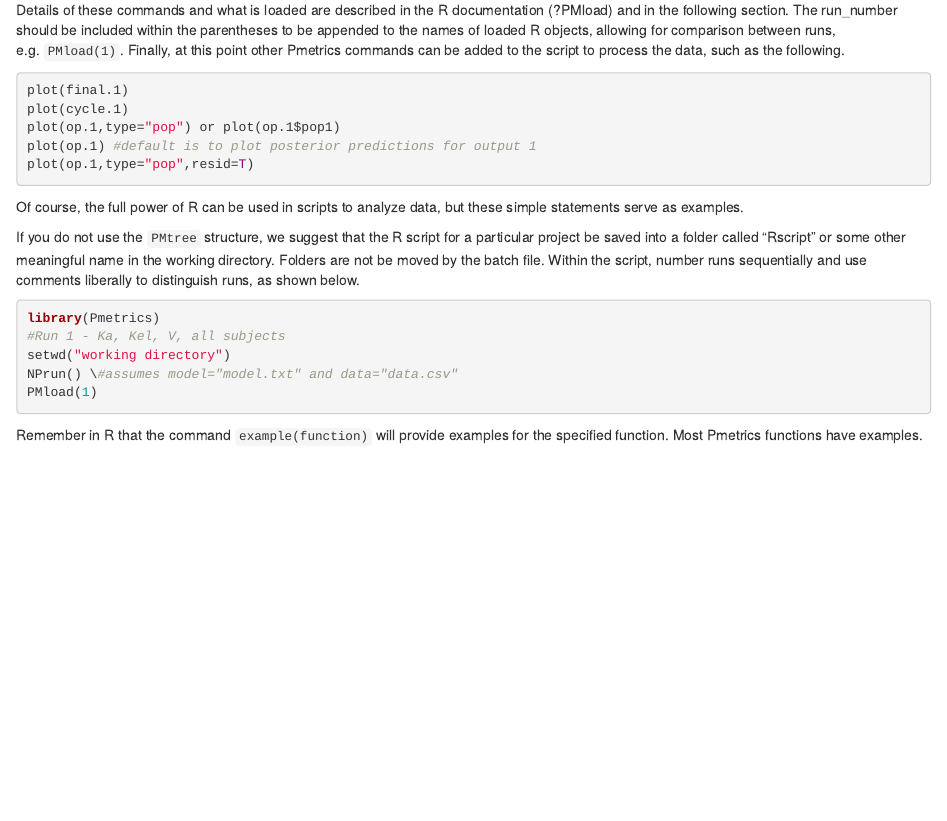
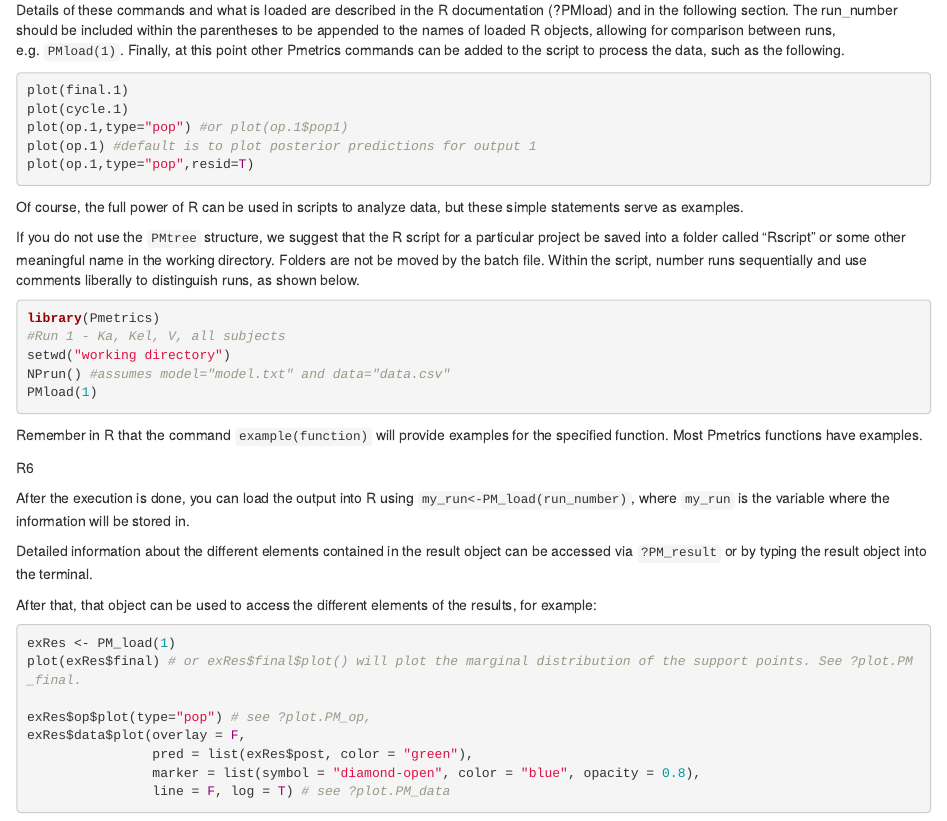
Before and after one commit to LAPKB/PM_manual, an R Markdown document (05-Using.Rmd): the page in a window 1100 px wide, from 3200 px down. Rendered offline with R 4.5, knitr and Pandoc, with nearby package versions; drawn as R Markdown's standard HTML page in place of the format the file asks for.

Commit message:
more on loading results using R6

````diff
--- a/05-Using.Rmd
+++ b/05-Using.Rmd
@@ -209,7 +209,7 @@
 ``` {r echo=T, eval=F}
 plot(final.1)
 plot(cycle.1)
-plot(op.1,type="pop") or plot(op.1$pop1)
+plot(op.1,type="pop") #or plot(op.1$pop1)
 plot(op.1) #default is to plot posterior predictions for output 1
 plot(op.1,type="pop",resid=T)
 ```
@@ -227,12 +227,31 @@
 library(Pmetrics)
 #Run 1 - Ka, Kel, V, all subjects
 setwd("working directory")
-NPrun() \#assumes model="model.txt" and data="data.csv"
+NPrun() #assumes model="model.txt" and data="data.csv"
 PMload(1)
 ```
 
 Remember in R that the command `example(function)` will provide examples
 for the specified function. Most Pmetrics functions have examples.
+
+<span class="r6">R6</span>
+
+After the execution is done, you can load the output into R using `my_run<-PM_load(run_number)`, where `my_run` is the variable where the information will be stored in.
+
+Detailed information about the different elements contained in the result object can be accessed via `?PM_result` or by typing the result object into the terminal.
+
+After that, that object can be used to access the different elements of the results, for example:
+
+``` {r echo=T, eval=F}
+exRes <- PM_load(1)
+plot(exRes$final) # or exRes$final$plot() will plot the marginal distribution of the support points. See ?plot.PM_final.
+
+exRes$op$plot(type="pop") # see ?plot.PM_op,
+exRes$data$plot(overlay = F,
+                pred = list(exRes$post, color = "green"),
+                marker = list(symbol = "diamond-open", color = "blue", opacity = 0.8),
+                line = F, log = T) # see ?plot.PM_data
+```
 
 <!-- ## Using Shiny to control Pmetrics -->
 
````
Also changed, not shown: 3 other files.
